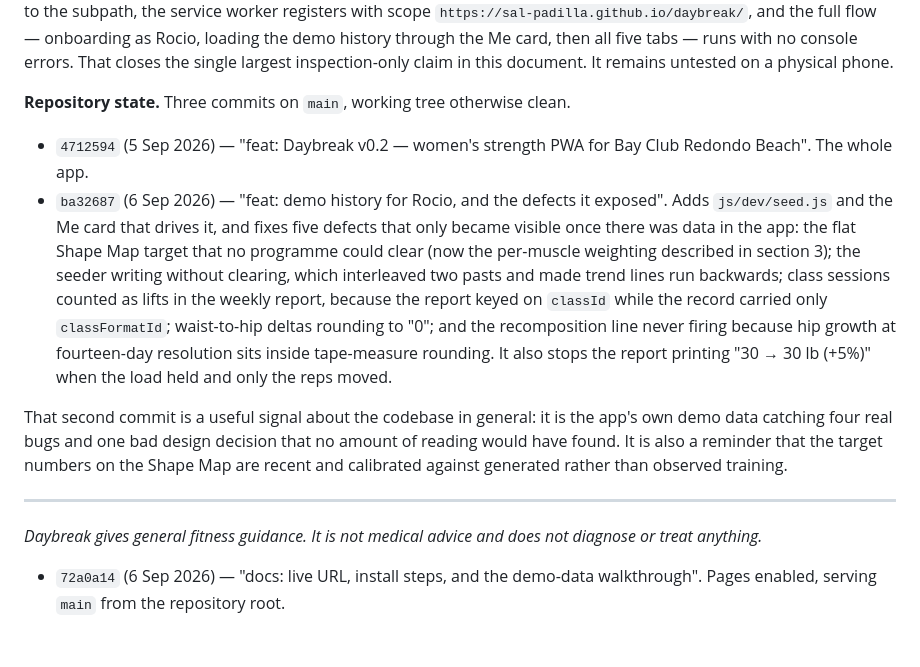
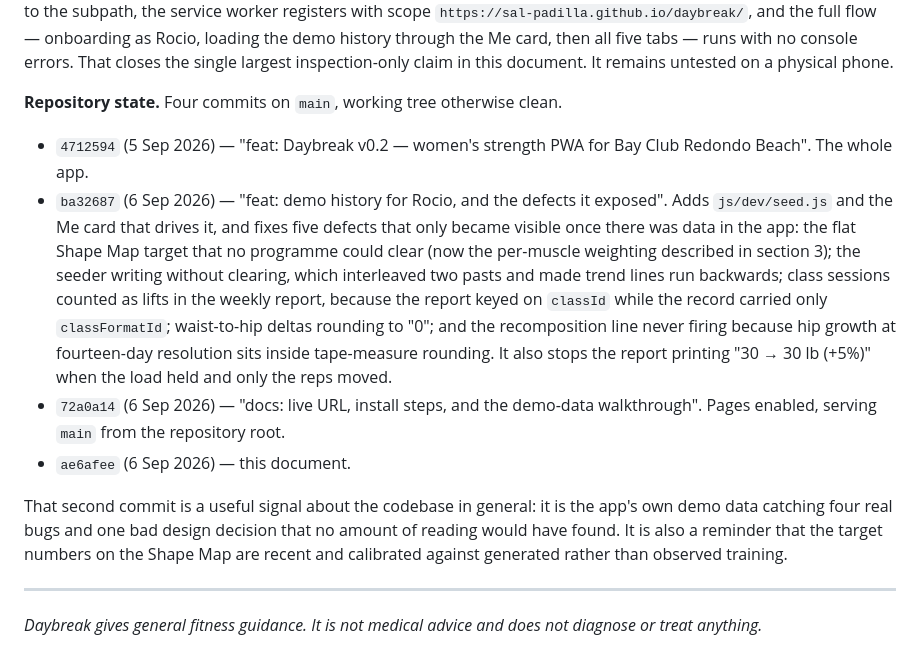
Before and after one commit to Sal-Padilla/daybreak, a Markdown page: docs/CAPABILITIES.md, the part around the change. GitHub-like rendering.

Commit message:
docs: tidy the commit list in CAPABILITIES
Co-Authored-By: Claude Opus 5 <noreply@anthropic.com>

```diff
--- a/docs/CAPABILITIES.md
+++ b/docs/CAPABILITIES.md
@@ -1047,7 +1047,7 @@ onboarding as Rocio, loading the demo history through the Me card, then all five
 no console errors. That closes the single largest inspection-only claim in this document. It
 remains untested on a physical phone.
 
-**Repository state.** Three commits on `main`, working tree otherwise clean.
+**Repository state.** Four commits on `main`, working tree otherwise clean.
 
 - `4712594` (5 Sep 2026) — "feat: Daybreak v0.2 — women's strength PWA for Bay Club Redondo
   Beach". The whole app.
@@ -1061,6 +1061,9 @@ remains untested on a physical phone.
   never firing because hip growth at fourteen-day resolution sits inside tape-measure rounding.
   It also stops the report printing "30 → 30 lb (+5%)" when the load held and only the reps
   moved.
+- `72a0a14` (6 Sep 2026) — "docs: live URL, install steps, and the demo-data
+  walkthrough". Pages enabled, serving `main` from the repository root.
+- `ae6afee` (6 Sep 2026) — this document.
 
 That second commit is a useful signal about the codebase in general: it is the app's own demo
 data catching four real bugs and one bad design decision that no amount of reading would have
@@ -1071,5 +1074,3 @@ against generated rather than observed training.
 
 *Daybreak gives general fitness guidance. It is not medical advice and does not diagnose or treat
 anything.*
-- `72a0a14` (6 Sep 2026) — "docs: live URL, install steps, and the demo-data walkthrough".
-  Pages enabled, serving `main` from the repository root.
```
